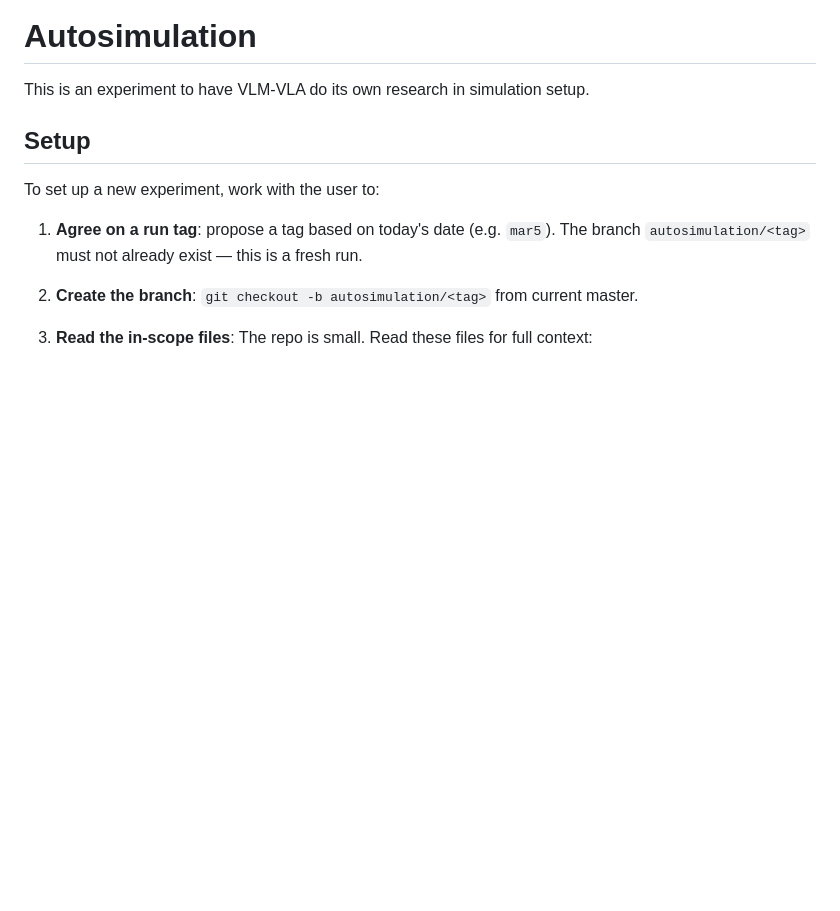
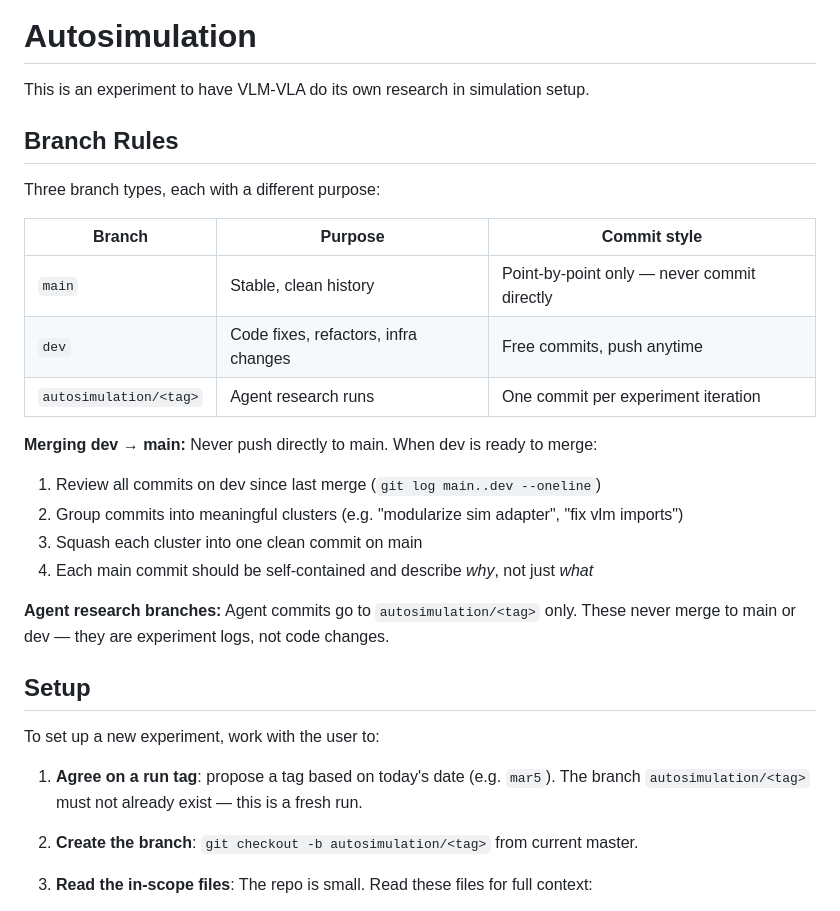
Before and after one commit to owenk3/autosimulation, a Markdown page: program.md, the part around the change. Rendered like a GitHub page; blank space fills up the shorter version.

Commit message:
Document dev→main branch and merge rules

```diff
--- a/program.md
+++ b/program.md
@@ -1,5 +1,25 @@
 # Autosimulation
 This is an experiment to have VLM-VLA do its own research in simulation setup.
+
+## Branch Rules
+
+Three branch types, each with a different purpose:
+
+| Branch | Purpose | Commit style |
+|--------|---------|--------------|
+| `main` | Stable, clean history | Point-by-point only — never commit directly |
+| `dev` | Code fixes, refactors, infra changes | Free commits, push anytime |
+| `autosimulation/<tag>` | Agent research runs | One commit per experiment iteration |
+
+**Merging dev → main:**
+Never push directly to main. When dev is ready to merge:
+1. Review all commits on dev since last merge (`git log main..dev --oneline`)
+2. Group commits into meaningful clusters (e.g. "modularize sim adapter", "fix vlm imports")
+3. Squash each cluster into one clean commit on main
+4. Each main commit should be self-contained and describe *why*, not just *what*
+
+**Agent research branches:**
+Agent commits go to `autosimulation/<tag>` only. These never merge to main or dev — they are experiment logs, not code changes.
 
 ## Setup
 
```
